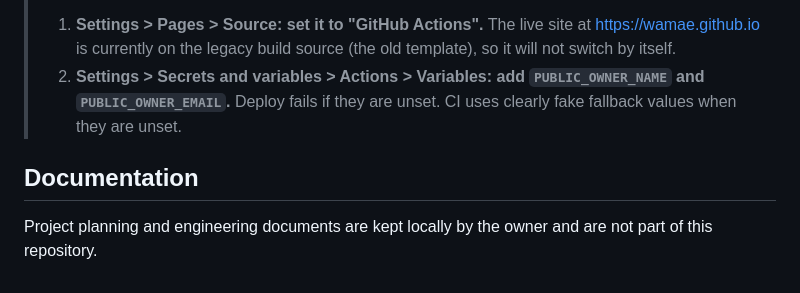
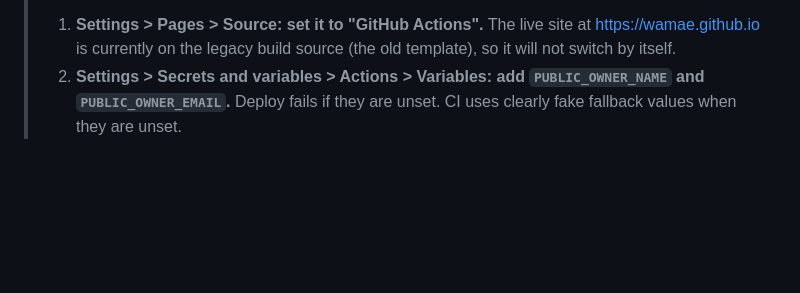
Before and after one commit to Wamae/wamae.github.io, a Markdown page: README.md, the part around the change. Rendered like a GitHub page; blank space fills up the shorter version.

Commit message:
doc: Update README.md

```diff
--- a/README.md
+++ b/README.md
@@ -95,7 +95,3 @@ A push to `main` (or a manual run of the Deploy workflow) runs `.github/workflow
 >
 > 1. **Settings > Pages > Source: set it to "GitHub Actions".** The live site at <https://wamae.github.io> is currently on the legacy build source (the old template), so it will not switch by itself.
 > 2. **Settings > Secrets and variables > Actions > Variables: add `PUBLIC_OWNER_NAME` and `PUBLIC_OWNER_EMAIL`.** Deploy fails if they are unset. CI uses clearly fake fallback values when they are unset.
-
-## Documentation
-
-Project planning and engineering documents are kept locally by the owner and are not part of this repository.
```
